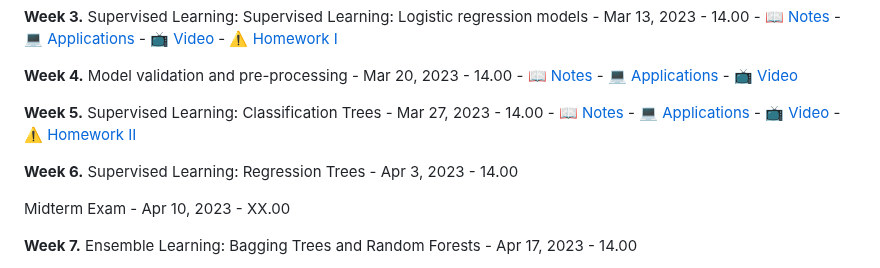
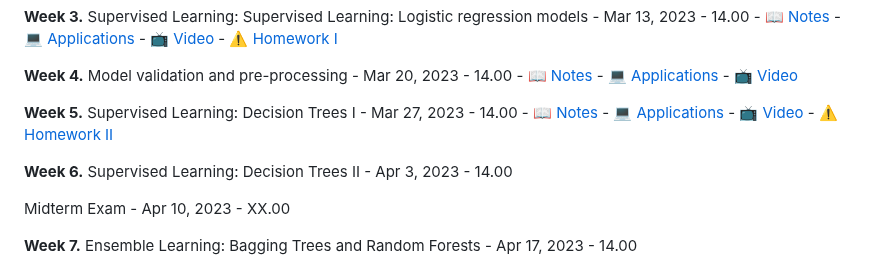
Before and after one commit to mcavs/ESTUStat_2023Spring_MachineLearningMethodsandApplications, a Markdown page: README.md, the part around the change. Drawn GitHub-style.

```diff
--- a/README.md
+++ b/README.md
@@ -26,10 +26,10 @@ This a undergraduate course repository of Machine Learning Methods and Applicati
 **Week 4.** Model validation and pre-processing - Mar 20, 2023 - 14.00 - 📖 [Notes](https://github.com/mcavs/ESTUStat_2023Spring_MachineLearningMethodsandApplications/blob/main/LectureNotes/Week4.pdf) -  :computer: [Applications](https://github.com/mcavs/ESTUStat_2023Spring_MachineLearningMethodsandApplications/tree/main/Application/W4) -  📺 [Video](https://youtu.be/9anRAxdt3qc)
 
 
-**Week 5.** Supervised Learning: Classification Trees - Mar 27, 2023 - 14.00 - 📖 [Notes](https://github.com/mcavs/ESTUStat_2023Spring_MachineLearningMethodsandApplications/blob/main/LectureNotes/Week5.pdf) -  :computer: [Applications](https://github.com/mcavs/ESTUStat_2023Spring_MachineLearningMethodsandApplications/tree/main/Application/W5) -  📺 [Video]() - :warning: [Homework II](https://github.com/mcavs/ESTUStat_2023Spring_MachineLearningMethodsandApplications/tree/main/Homeworks/HW%232)
+**Week 5.** Supervised Learning: Decision Trees I - Mar 27, 2023 - 14.00 - 📖 [Notes](https://github.com/mcavs/ESTUStat_2023Spring_MachineLearningMethodsandApplications/blob/main/LectureNotes/Week5.pdf) -  :computer: [Applications](https://github.com/mcavs/ESTUStat_2023Spring_MachineLearningMethodsandApplications/tree/main/Application/W5) -  📺 [Video]() - :warning: [Homework II](https://github.com/mcavs/ESTUStat_2023Spring_MachineLearningMethodsandApplications/tree/main/Homeworks/HW%232)
 
 
-**Week 6.** Supervised Learning: Regression Trees - Apr 3, 2023 - 14.00
+**Week 6.** Supervised Learning: Decision Trees II - Apr 3, 2023 - 14.00
 
 
 Midterm Exam - Apr 10, 2023 - XX.00
```
